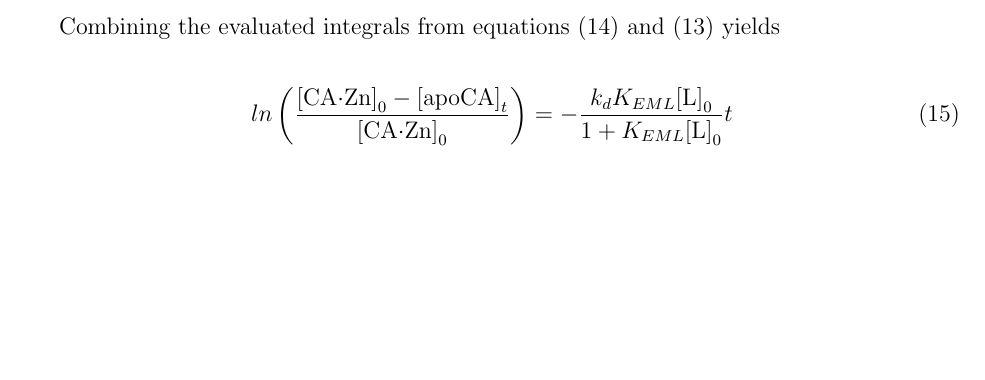
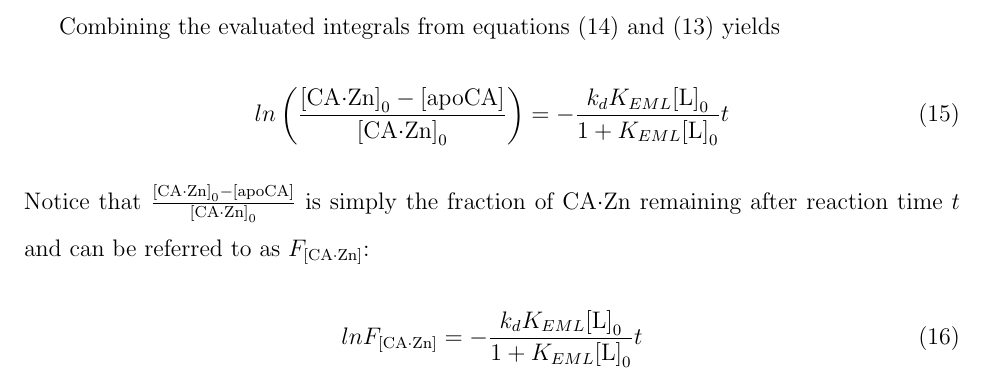
Before and after one commit to pvnick/lab5_carbonic_anhydrase, a LaTeX paper (Main.tex, which reads Introduction.tex): part of page 5 of 9, cut so that both start at the same text, the shorter picture padded with empty space. Compiled offline with pdfLaTeX.

Commit message:
compiling

```diff
--- a/Introduction.tex
+++ b/Introduction.tex
@@ -93,13 +93,19 @@ Therefore,
 -\int_{\text{[CA$\cdot$Zn]}_0}^{\text{[CA$\cdot$Zn]}_0 - \text{[apoCA]}_t} \frac{du}{u} \\
 &=
 -ln(u) \Big|_{\text{[CA$\cdot$Zn]}_0}^{\text{[CA$\cdot$Zn]}_0 - \text{[apoCA]}_t} \\
-&= -ln \left( \frac{\text{[CA$\cdot$Zn]}_0 - \text{[apoCA]}_t}{\text{[CA$\cdot$Zn]}_0} \right)
+&= -ln \left( \frac{\text{[CA$\cdot$Zn]}_0 - \text{[apoCA]}}{\text{[CA$\cdot$Zn]}_0} \right)
 \end{split}
 \end{align}
 
 Combining the evaluated integrals from equations \eqref{eqn:long_integral} and \eqref{eqn:kdkeml_integral} yields
 \begin{equation}\label{eqn:integrated_rate_law}
-ln \left( \frac{\text{[CA$\cdot$Zn]}_0 - \text{[apoCA]}_t}{\text{[CA$\cdot$Zn]}_0} \right)
+ln \left( \frac{\text{[CA$\cdot$Zn]}_0 - \text{[apoCA]}}{\text{[CA$\cdot$Zn]}_0} \right)
 =
 -\frac{k_{d}K_{EML}\text{[L]}_0}{1+K_{EML}\text{[L]}_0}t
 \end{equation}
+Notice that $\frac{\text{[CA$\cdot$Zn]}_0 - \text{[apoCA]}}{\text{[CA$\cdot$Zn]}_0}$ is simply the fraction of CA$\cdot$Zn remaining after reaction time $t$ and can be referred to as $F_\text{[CA$\cdot$Zn]}$:
+\begin{equation}\label{eqn:integrated_rate_law_frac}
+ln F_\text{[CA$\cdot$Zn]}
+=
+-\frac{k_{d}K_{EML}\text{[L]}_0}{1+K_{EML}\text{[L]}_0}t
+\end{equation}
```
Also changed, not shown: Main.pdf, 3 other files.
